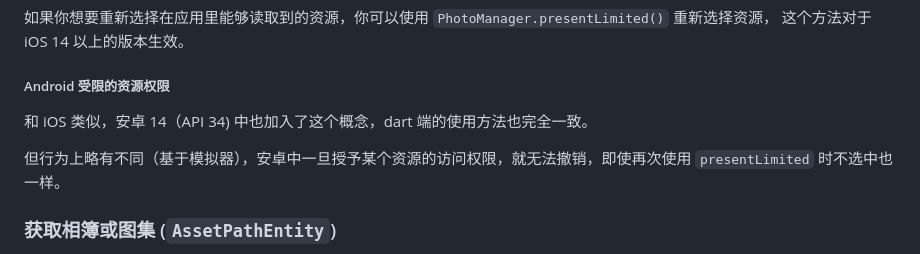
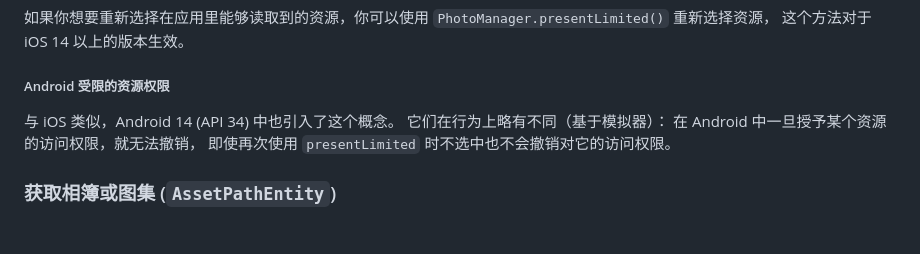
Before and after one commit to fluttercandies/flutter_photo_manager, a Markdown page: README-ZH.md, the part around the change. Rendered like a GitHub page; blank space fills up the shorter version.

```diff
--- a/README-ZH.md
+++ b/README-ZH.md
@@ -244,9 +244,10 @@ iOS14 引入了部分资源限制的权限 (`PermissionState.limited`)。
 
 ##### Android 受限的资源权限
 
-和 iOS 类似，安卓 14（API 34) 中也加入了这个概念，dart 端的使用方法也完全一致。
-
-但行为上略有不同（基于模拟器），安卓中一旦授予某个资源的访问权限，就无法撤销，即使再次使用 `presentLimited` 时不选中也一样。
+与 iOS 类似，Android 14 (API 34) 中也引入了这个概念。
+它们在行为上略有不同（基于模拟器）：
+在 Android 中一旦授予某个资源的访问权限，就无法撤销，
+即使再次使用 `presentLimited` 时不选中也不会撤销对它的访问权限。
 
 ### 获取相簿或图集 (`AssetPathEntity`)
 
```
Also changed, not shown: README.md (+4 -5 lines).
